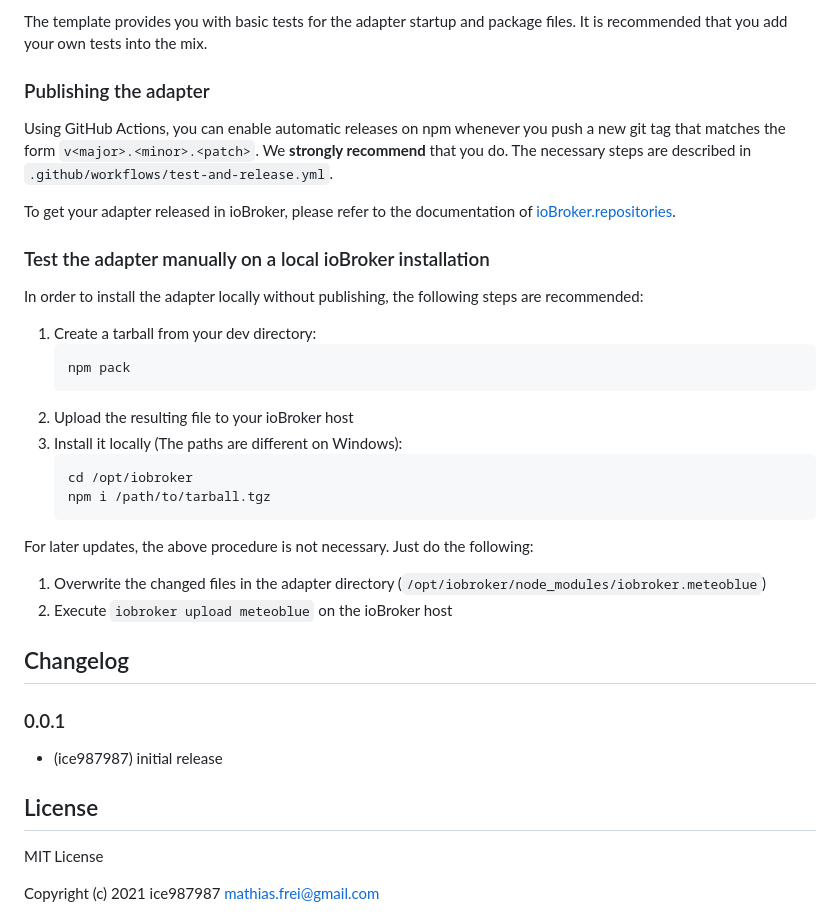
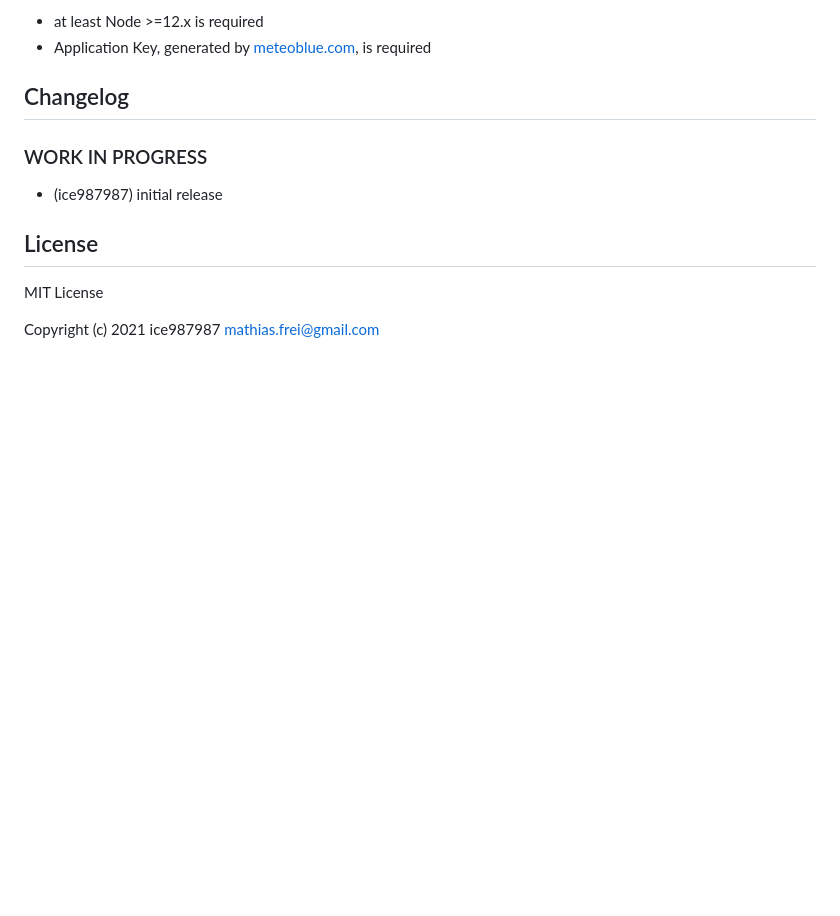
Before and after one commit to ice987987/ioBroker.meteoblue, a Markdown page: README.md, the part around the change printed below. GitHub-like rendering; blank space fills up the shorter version.

````diff
--- a/README.md
+++ b/README.md
@@ -58,33 +21,9 @@ clear upsides.
-The template provides you with basic tests for the adapter startup and package files.
-It is recommended that you add your own tests into the mix.
-
-### Publishing the adapter
-Using GitHub Actions, you can enable automatic releases on npm whenever you push a new git tag that matches the form
-`v<major>.<minor>.<patch>`. We **strongly recommend** that you do. The necessary steps are described in `.github/workflows/test-and-release.yml`.
-
-To get your adapter released in ioBroker, please refer to the documentation
-of [ioBroker.repositories](https://github.com/ioBroker/ioBroker.repositories#requirements-for-adapter-to-get-added-to-the-latest-repository).
-
-### Test the adapter manually on a local ioBroker installation
-In order to install the adapter locally without publishing, the following steps are recommended:
-1. Create a tarball from your dev directory:
-	```bash
-	npm pack
-	```
-1. Upload the resulting file to your ioBroker host
-1. Install it locally (The paths are different on Windows):
-	```bash
-	cd /opt/iobroker
-	npm i /path/to/tarball.tgz
-	```
-
-For later updates, the above procedure is not necessary. Just do the following:
-1. Overwrite the changed files in the adapter directory (`/opt/iobroker/node_modules/iobroker.meteoblue`)
-1. Execute `iobroker upload meteoblue` on the ioBroker host
+* at least Node >=12.x is required
+* Application Key, generated by [meteoblue.com](https://content.meteoblue.com/de/zugangsoptionen/meteoblue-wetter-api), is required
 
 ## Changelog
 
-### 0.0.1
+### WORK IN PROGRESS
 * (ice987987) initial release
 
 ## License
````
Also changed, not shown: other parts of README.md (+2 -39 lines), admin/meteoblue.png.
